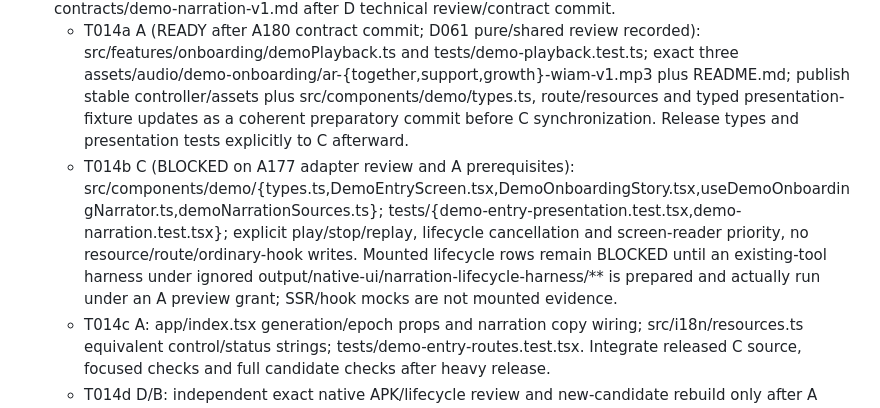
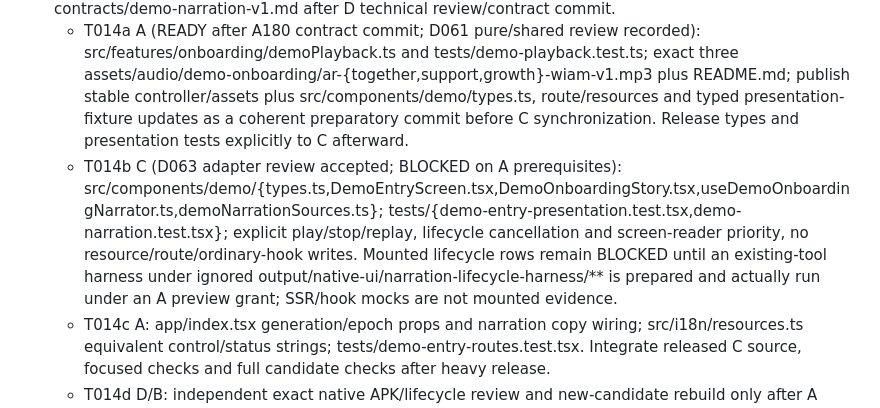
Before and after one commit to abdalrahman-ismaik/Ghaf, a Markdown page: specs/015-demo-entry-onboarding/tasks.md, the part around the change. Rendered like a GitHub page.

```diff
--- a/specs/015-demo-entry-onboarding/tasks.md
+++ b/specs/015-demo-entry-onboarding/tasks.md
@@ -40,7 +40,7 @@ B/C/D roles are actual separate leads, with one helper each and serialized heavy
       Two Hamed/Salma first-moment auditions now await selection; English unreviewed, runtime import pending.
 - [ ] T014 C/A [US4]: All three C060 Arabic clips have user quality approval; exact source work is governed by contracts/demo-narration-v1.md after D technical review/contract commit.
   - T014a A (READY after A180 contract commit; D061 pure/shared review recorded): src/features/onboarding/demoPlayback.ts and tests/demo-playback.test.ts; exact three assets/audio/demo-onboarding/ar-{together,support,growth}-wiam-v1.mp3 plus README.md; publish stable controller/assets plus src/components/demo/types.ts, route/resources and typed presentation-fixture updates as a coherent preparatory commit before C synchronization. Release types and presentation tests explicitly to C afterward.
-  - T014b C (BLOCKED on A177 adapter review and A prerequisites): src/components/demo/{types.ts,DemoEntryScreen.tsx,DemoOnboardingStory.tsx,useDemoOnboardingNarrator.ts,demoNarrationSources.ts}; tests/{demo-entry-presentation.test.tsx,demo-narration.test.tsx}; explicit play/stop/replay, lifecycle cancellation and screen-reader priority, no resource/route/ordinary-hook writes. Mounted lifecycle rows remain BLOCKED until an existing-tool harness under ignored output/native-ui/narration-lifecycle-harness/** is prepared and actually run under an A preview grant; SSR/hook mocks are not mounted evidence.
+  - T014b C (D063 adapter review accepted; BLOCKED on A prerequisites): src/components/demo/{types.ts,DemoEntryScreen.tsx,DemoOnboardingStory.tsx,useDemoOnboardingNarrator.ts,demoNarrationSources.ts}; tests/{demo-entry-presentation.test.tsx,demo-narration.test.tsx}; explicit play/stop/replay, lifecycle cancellation and screen-reader priority, no resource/route/ordinary-hook writes. Mounted lifecycle rows remain BLOCKED until an existing-tool harness under ignored output/native-ui/narration-lifecycle-harness/** is prepared and actually run under an A preview grant; SSR/hook mocks are not mounted evidence.
   - T014c A: app/index.tsx generation/epoch props and narration copy wiring; src/i18n/resources.ts equivalent control/status strings; tests/demo-entry-routes.test.tsx. Integrate released C source, focused checks and full candidate checks after heavy release.
   - T014d D/B: independent exact native APK/lifecycle review and new-candidate rebuild only after A publication; baseline5d evidence retained. Public rights/native/student acceptance remain separate.
     Preserve complete silent visual flow whenever unavailable. No current runtime grant follows this draft alone.
```
Also changed, not shown: specs/015-demo-entry-onboarding/plan.md (+5 -0 lines), 1 other file.
